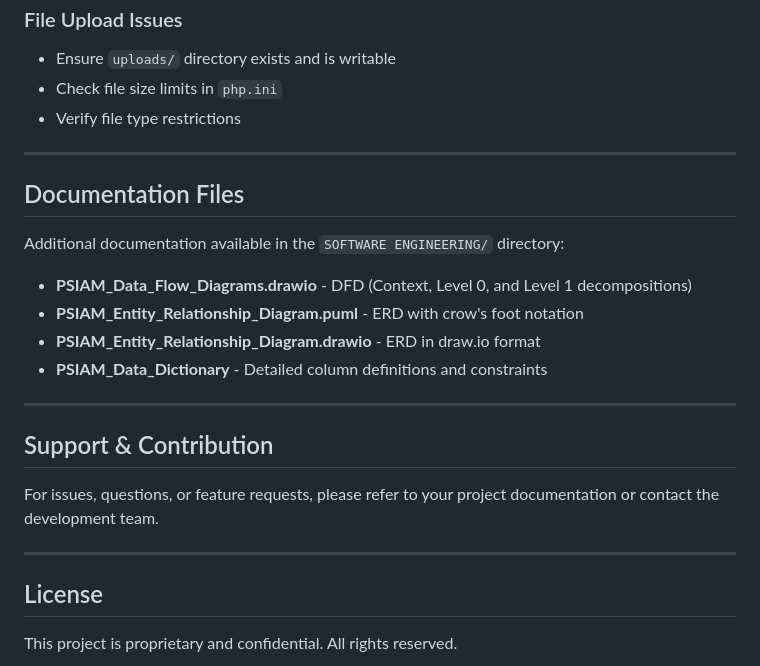
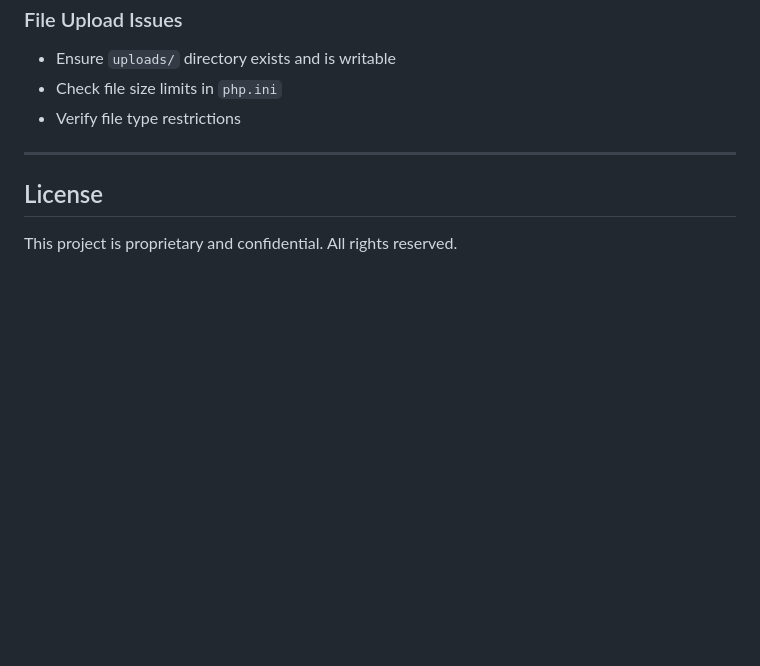
Before and after one commit to jbprado020/RiskSecureWebsite-, a Markdown page: README.md, the part around the change. Drawn GitHub-style; blank space fills up the shorter version.

Commit message:
Remove documentation and support sections from README
Removed documentation files section and support information from README.

```diff
--- a/README.md
+++ b/README.md
@@ -302,22 +302,6 @@ RiskSecureWebsite/
 
 ---
 
-## Documentation Files
-
-Additional documentation available in the `SOFTWARE ENGINEERING/` directory:
-- **PSIAM_Data_Flow_Diagrams.drawio** - DFD (Context, Level 0, and Level 1 decompositions)
-- **PSIAM_Entity_Relationship_Diagram.puml** - ERD with crow's foot notation
-- **PSIAM_Entity_Relationship_Diagram.drawio** - ERD in draw.io format
-- **PSIAM_Data_Dictionary** - Detailed column definitions and constraints
-
----
-
-## Support & Contribution
-
-For issues, questions, or feature requests, please refer to your project documentation or contact the development team.
-
----
-
 ## License
 
 This project is proprietary and confidential. All rights reserved.
```
